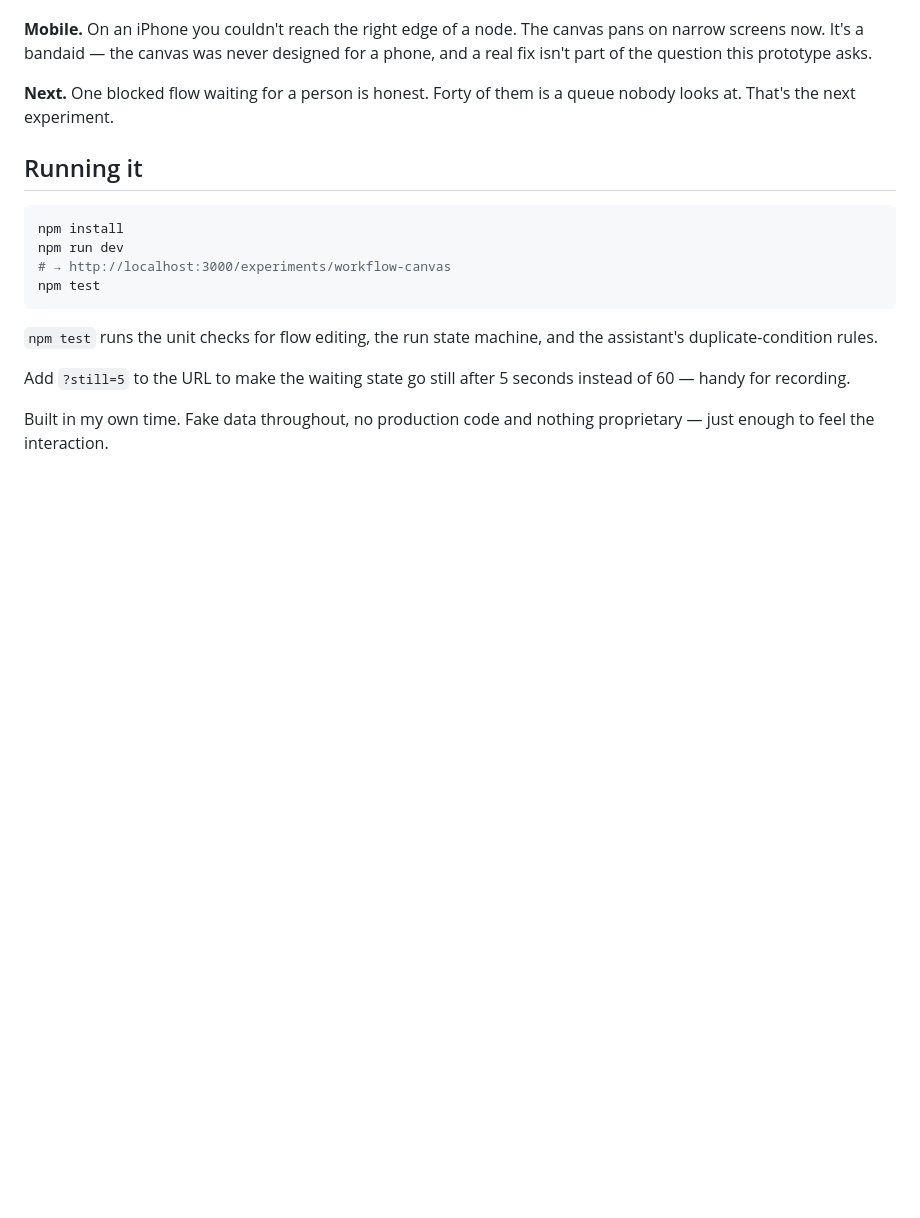
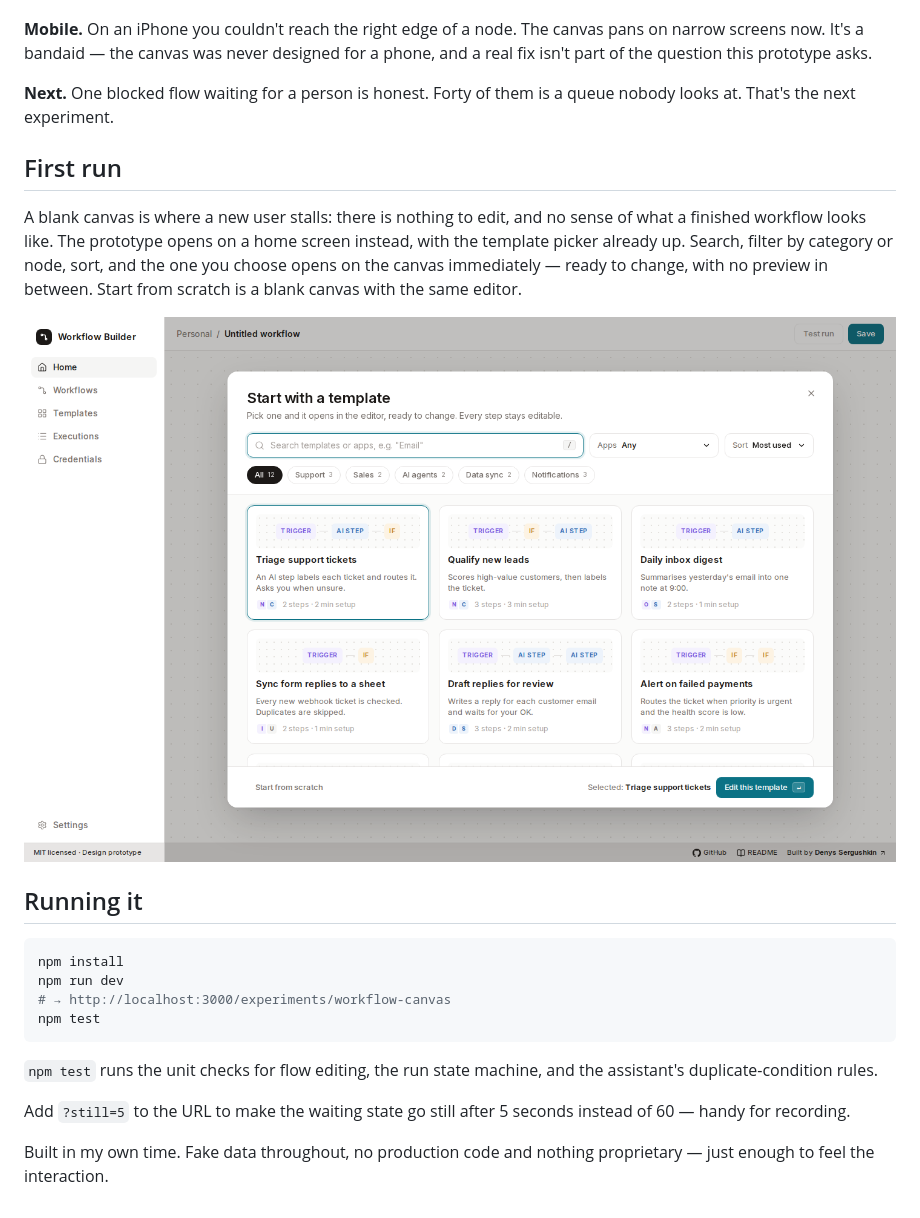
Before and after one commit to sergushkincom/workflow-canvas, a Markdown page: README.md, the part around the change. GitHub-like rendering; pictures changed too: preview-first-run.png (added); blank space fills up the shorter version.

````diff
--- a/README.md
+++ b/README.md
@@ -173,6 +173,17 @@ Building it turned up a second moving thing I hadn't counted: the step's timer,
 
 **Next.** One blocked flow waiting for a person is honest. Forty of them is a queue nobody looks at. That's the next experiment.
 
+## First run
+
+A blank canvas is where a new user stalls: there is nothing to edit, and no
+sense of what a finished workflow looks like. The prototype opens on a home
+screen instead, with the template picker already up. Search, filter by category
+or node, sort, and the one you choose opens on the canvas immediately — ready
+to change, with no preview in between. Start from scratch is a blank canvas
+with the same editor.
+
+![First run: the template picker open over an empty canvas](./preview-first-run.png)
+
 ## Running it
 
 ```bash
````
Also changed, not shown: 12 other files.
